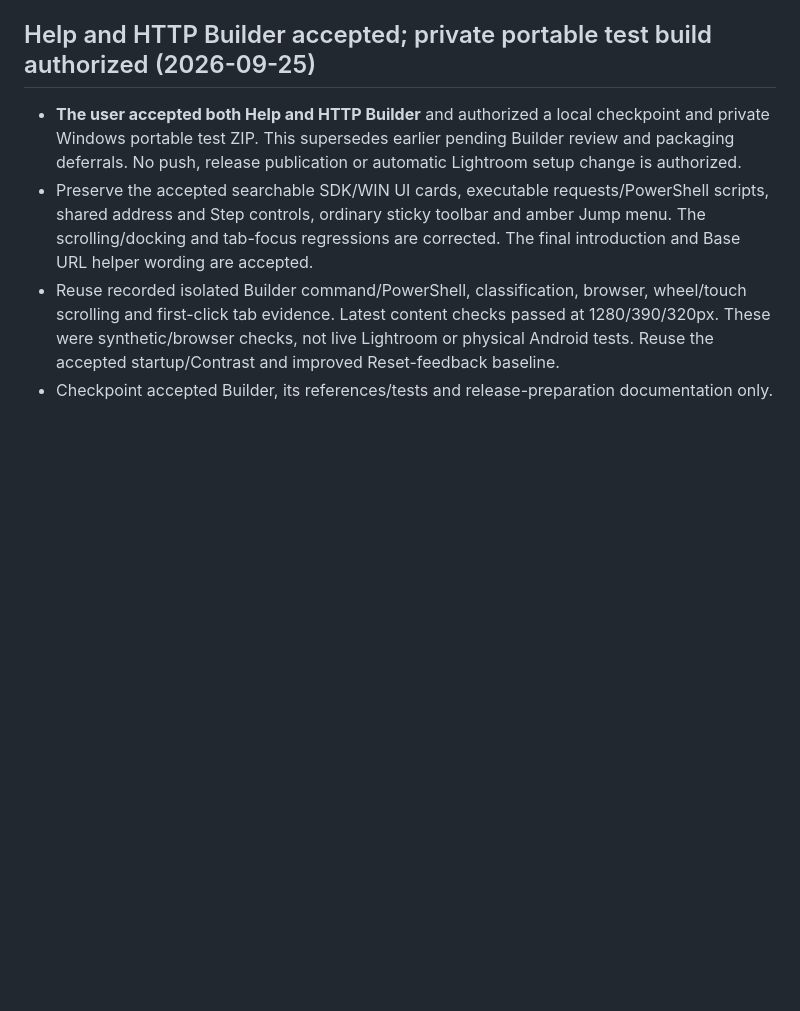
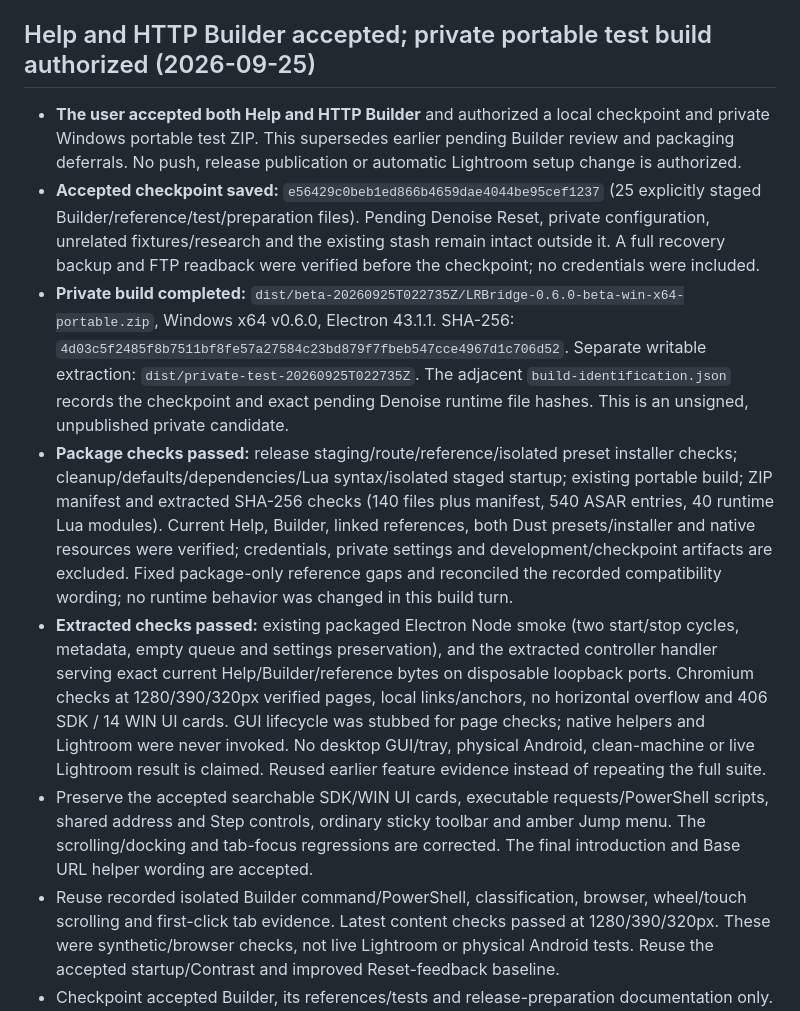
Before and after one commit to ninoleto/LRBridge, a Markdown page: CODEX_HANDOFF.md, the part around the change. Drawn GitHub-style; blank space fills up the shorter version.

Commit message:
docs: record verified private Windows portable candidate

```diff
--- a/CODEX_HANDOFF.md
+++ b/CODEX_HANDOFF.md
@@ -3,6 +3,10 @@
 ## Help and HTTP Builder accepted; private portable test build authorized (2026-09-25)
 
 - **The user accepted both Help and HTTP Builder** and authorized a local checkpoint and private Windows portable test ZIP. This supersedes earlier pending Builder review and packaging deferrals. No push, release publication or automatic Lightroom setup change is authorized.
+- **Accepted checkpoint saved:** `e56429c0beb1ed866b4659dae4044be95cef1237` (25 explicitly staged Builder/reference/test/preparation files). Pending Denoise Reset, private configuration, unrelated fixtures/research and the existing stash remain intact outside it. A full recovery backup and FTP readback were verified before the checkpoint; no credentials were included.
+- **Private build completed:** `dist/beta-20260925T022735Z/LRBridge-0.6.0-beta-win-x64-portable.zip`, Windows x64 v0.6.0, Electron 43.1.1. SHA-256: `4d03c5f2485f8b7511bf8fe57a27584c23bd879f7fbeb547cce4967d1c706d52`. Separate writable extraction: `dist/private-test-20260925T022735Z`. The adjacent `build-identification.json` records the checkpoint and exact pending Denoise runtime file hashes. This is an unsigned, unpublished private candidate.
+- **Package checks passed:** release staging/route/reference/isolated preset installer checks; cleanup/defaults/dependencies/Lua syntax/isolated staged startup; existing portable build; ZIP manifest and extracted SHA-256 checks (140 files plus manifest, 540 ASAR entries, 40 runtime Lua modules). Current Help, Builder, linked references, both Dust presets/installer and native resources were verified; credentials, private settings and development/checkpoint artifacts are excluded. Fixed package-only reference gaps and reconciled the recorded compatibility wording; no runtime behavior was changed in this build turn.
+- **Extracted checks passed:** existing packaged Electron Node smoke (two start/stop cycles, metadata, empty queue and settings preservation), and the extracted controller handler serving exact current Help/Builder/reference bytes on disposable loopback ports. Chromium checks at 1280/390/320px verified pages, local links/anchors, no horizontal overflow and 406 SDK / 14 WIN UI cards. GUI lifecycle was stubbed for page checks; native helpers and Lightroom were never invoked. No desktop GUI/tray, physical Android, clean-machine or live Lightroom result is claimed. Reused earlier feature evidence instead of repeating the full suite.
 - Preserve the accepted searchable SDK/WIN UI cards, executable requests/PowerShell scripts, shared address and Step controls, ordinary sticky toolbar and amber Jump menu. The scrolling/docking and tab-focus regressions are corrected. The final introduction and Base URL helper wording are accepted.
 - Reuse recorded isolated Builder command/PowerShell, classification, browser, wheel/touch scrolling and first-click tab evidence. Latest content checks passed at 1280/390/320px. These were synthetic/browser checks, not live Lightroom or physical Android tests. Reuse the accepted startup/Contrast and improved Reset-feedback baseline.
 - Checkpoint accepted Builder, its references/tests and release-preparation documentation only. Preserve pending Denoise Reset implementation/tests and unrelated settings/research work outside the checkpoint. The private package includes the current Denoise Reset candidate for the user's actual Lightroom test; it is not accepted merely by inclusion.
```
